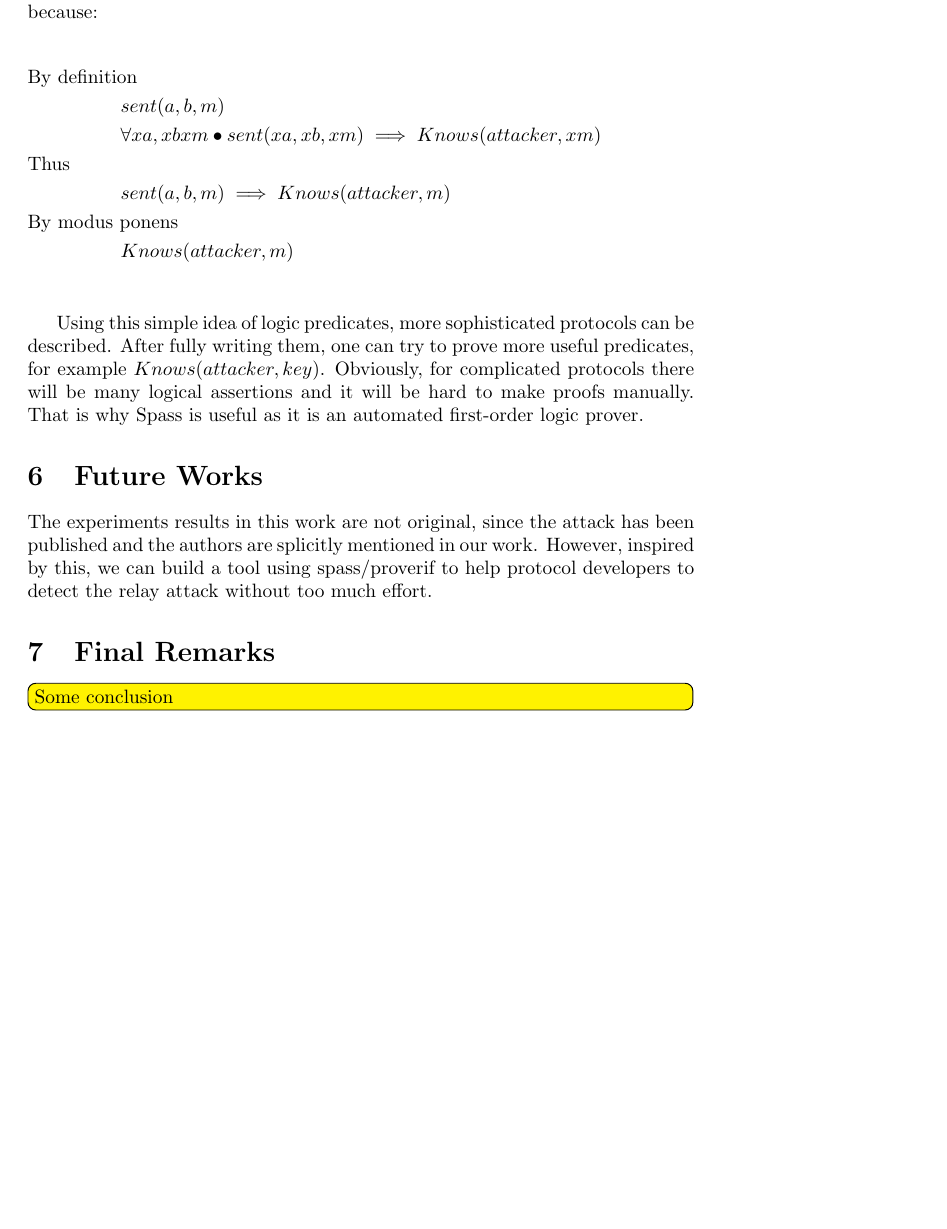
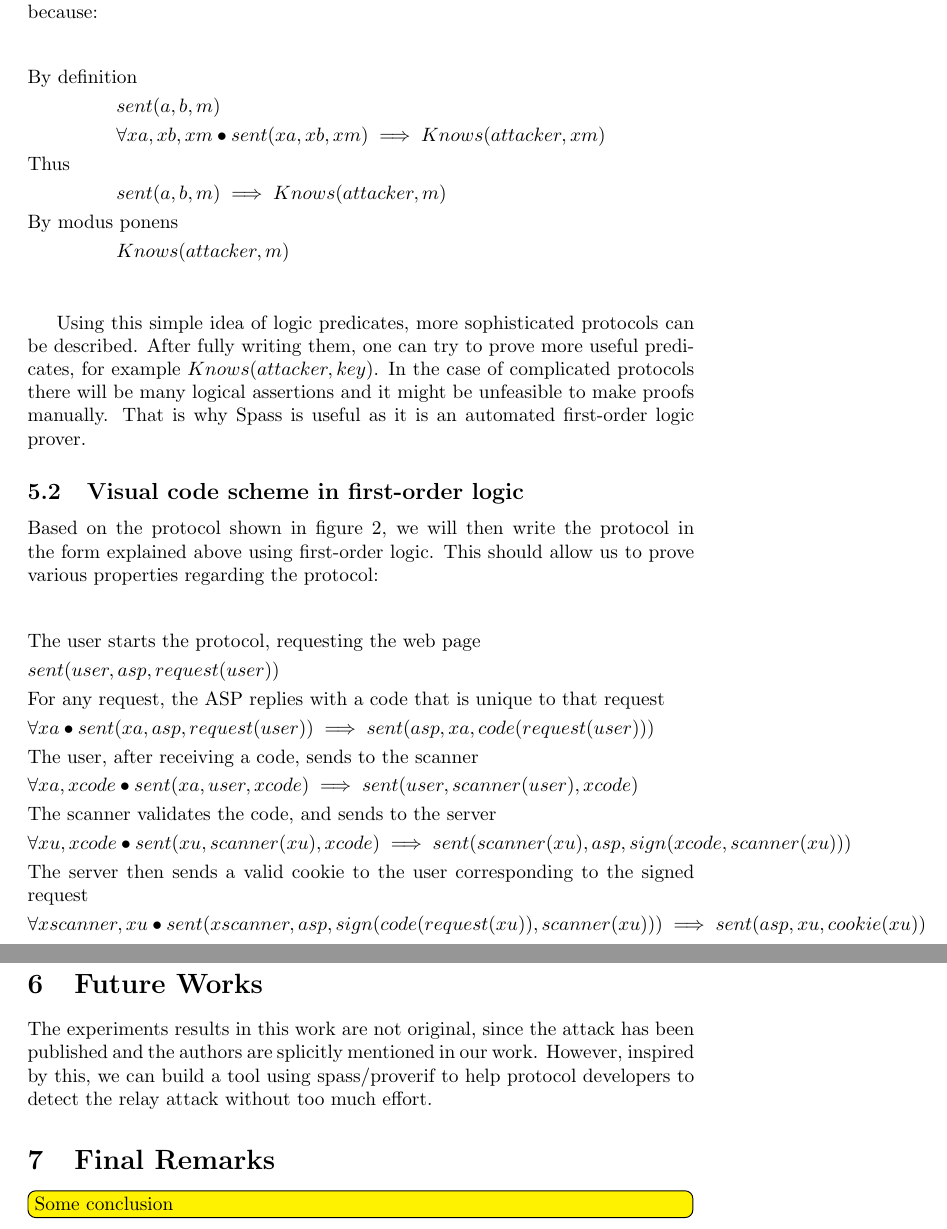
Before and after one commit to lucasperin/sqrl-paper, a LaTeX paper (sqrl.tex): part of page 7 of 7 before the commit and two parts of pages 7 and 8 of 8 after it, the two joined at a grey line, cut so that both start at the same text, the shorter picture padded with empty space. Compiled offline with pdfLaTeX.

Commit message:
Adding new section

```diff
--- a/sqrl.tex
+++ b/sqrl.tex
@@ -199,7 +199,7 @@ authentication schemes}
 	\begin{align*}
 	\shortintertext{By definition}
 	&sent(a,b,m)\\
-	&\forall xa, xb xm \bullet  sent(xa,xb,xm) \implies Knows(attacker, xm)\\
+	&\forall xa, xb, xm \bullet  sent(xa,xb,xm) \implies Knows(attacker, xm)\\
 	\shortintertext{Thus}
 	&sent(a,b,m) \implies Knows(attacker, m)\\
 	\shortintertext{By modus ponens}
@@ -207,9 +207,28 @@ authentication schemes}
 	\end{align*}
 
 	Using this simple idea of logic predicates, more sophisticated protocols can be described. After fully writing them,
-	one can try to prove more useful predicates, for example $Knows(attacker, key)$. Obviously, for complicated protocols
-	there will be many logical assertions and it will be hard to make proofs manually. That is why Spass is useful as it
+	one can try to prove more useful predicates, for example $Knows(attacker, key)$. In the case of complicated protocols
+	there will be many logical assertions and it might be unfeasible to make proofs manually. That is why Spass is useful as it
 	is an automated first-order logic prover.
+
+\subsection{Visual code scheme in first-order logic}
+	Based on the protocol shown in figure 2, we will then write the protocol in the form explained above using first-order logic.
+	This should allow us to prove various properties regarding the protocol:
+
+	\begin{align*}
+	\shortintertext{The user starts the protocol, requesting the web page}
+	&sent(user,asp,request(user))\\
+	\shortintertext{For any request, the ASP replies with a code that is unique to that request}
+	&\forall xa \bullet  sent(xa,asp,request(user)) \implies sent(asp, xa, code(request(user)))
+	\shortintertext{The user, after receiving a code, sends to the scanner}
+	&\forall xa, xcode \bullet sent(xa,user,xcode) \implies sent(user, scanner(user), xcode)\\
+	\shortintertext{The scanner validates the code, and sends to the server}
+	&\forall xu, xcode \bullet sent(xu,scanner(xu),xcode) \implies sent(scanner(xu), asp, sign(xcode, scanner(xu)))\\
+	\shortintertext{The server then sends a valid cookie to the user corresponding to the signed request}
+	&\forall xscanner, xu \bullet sent(xscanner,asp,sign(code(request(xu)), scanner(xu))) \implies sent(asp, xu, cookie(xu))\\
+	\end{align*}
+
+
 
 
 \section{Future Works}
```
